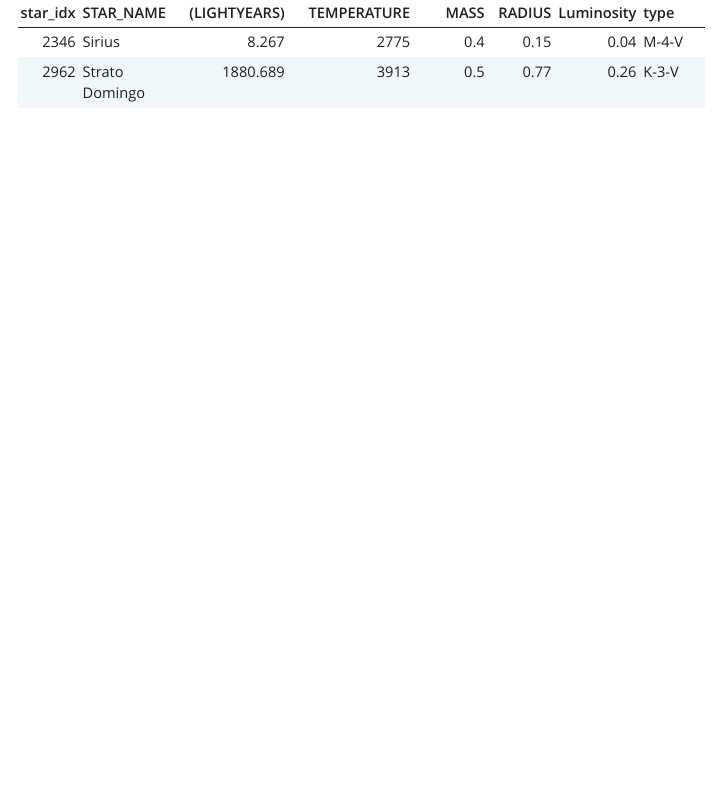
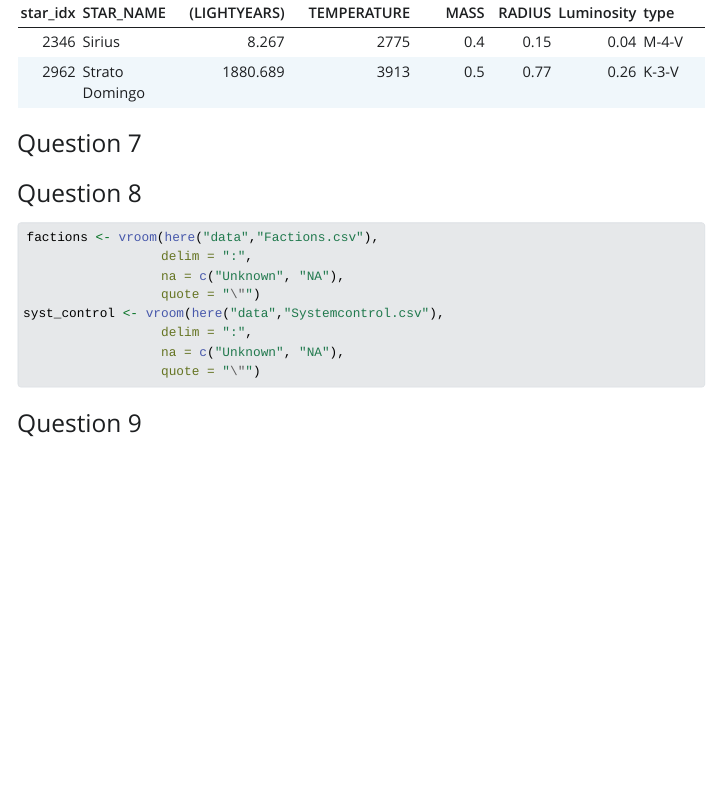
Before and after one commit to manoneld/battletech, a Quarto document (battletech.qmd): the page in a window 1100 px wide, from 6100 px down. The pictures show the output file battletech.html that the author committed with the source, opened offline; Quarto's library style sheets are replaced by a plain one without menus; long lines of code are wrapped.

Commit message:
Question 8 : data loading of the two new data sets

````diff
--- a/battletech.qmd
+++ b/battletech.qmd
@@ -120,3 +120,21 @@ kable(extreme_mass, caption = "Most Extreme Stars - Mass")
 kable(extreme_temperature, caption = "Most Extreme Stars - Temperature")
 kable(extreme_distance, caption = "Most Extreme Stars - Distance")
 ```
+
+### Question 7
+
+### Question 8
+
+```{r}
+#| message: false
+factions <- vroom(here("data","Factions.csv"),
+                  delim = ":",
+                  na = c("Unknown", "NA"),
+                  quote = "\"")
+syst_control <- vroom(here("data","Systemcontrol.csv"),
+                  delim = ":",
+                  na = c("Unknown", "NA"),
+                  quote = "\"")
+```
+
+### Question 9
````
Also changed, not shown: battletech.html.
